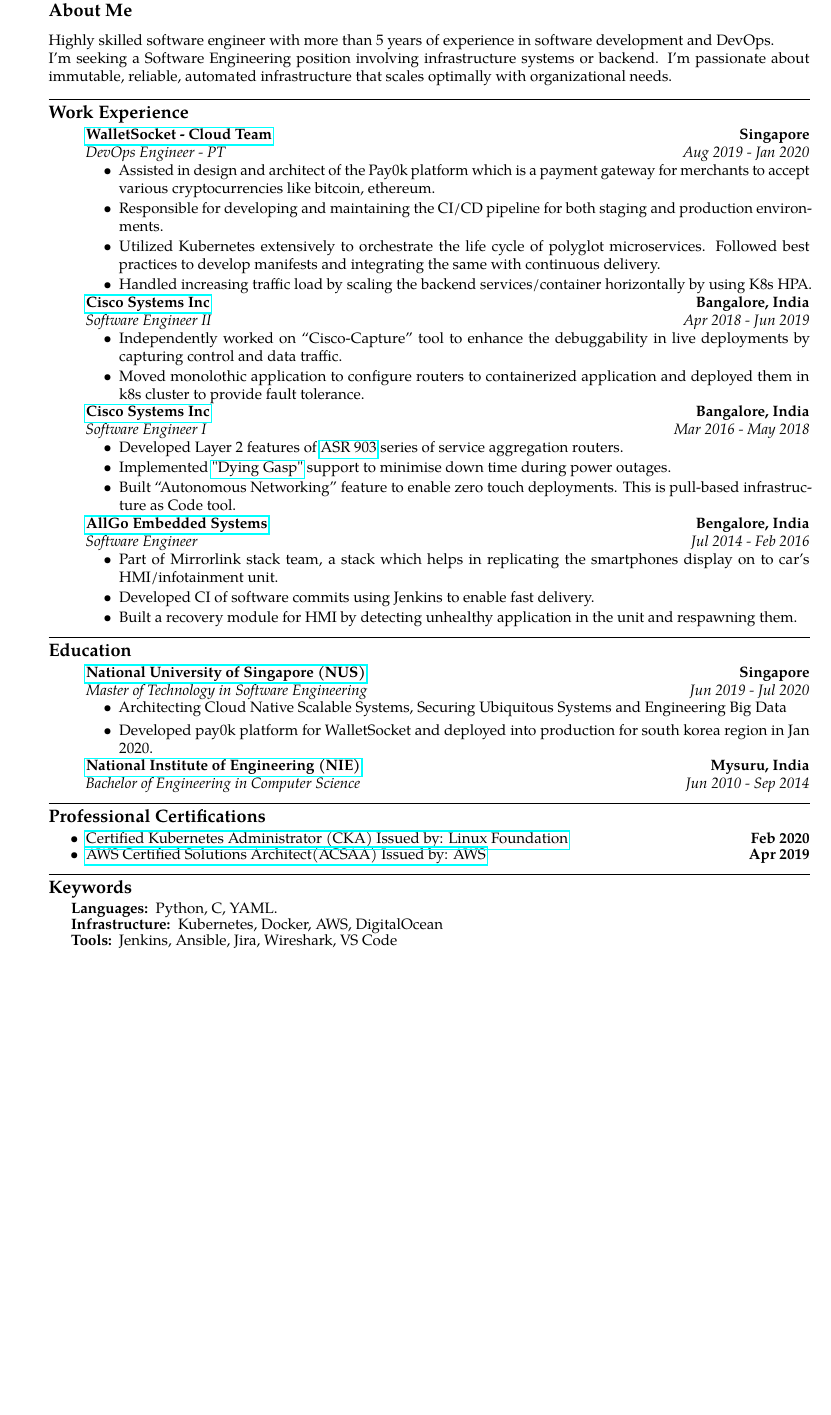
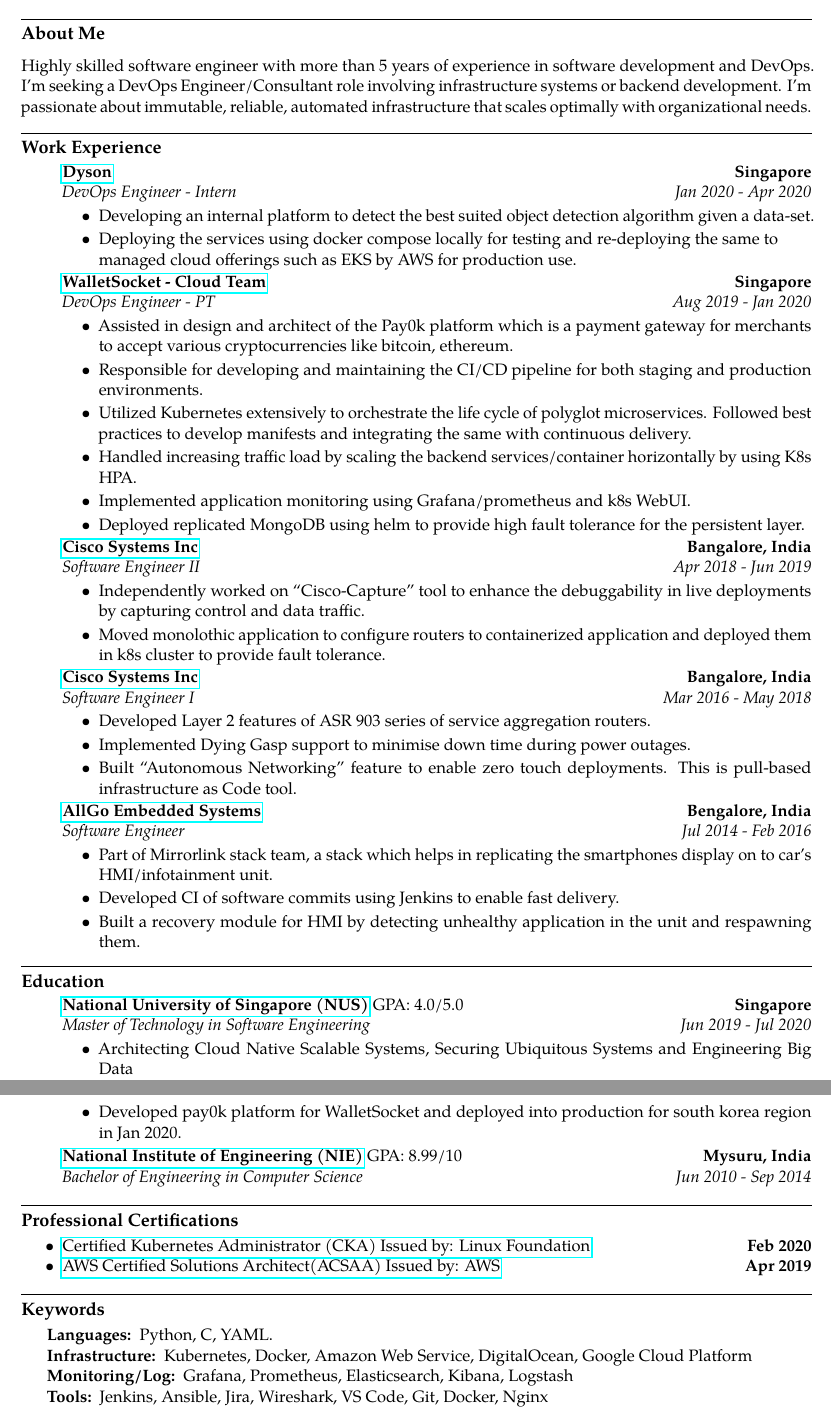
Before and after one commit to PavanRaga/Resume, a LaTeX CV (Resume.tex): part of the page before the commit and two parts of pages 1 and 2 of 2 after it, the two joined at a grey line, cut so that both start at the same text, the shorter picture padded with empty space. Compiled offline with pdfLaTeX.

Commit message:
Update Resume.tex

```diff
--- a/Resume.tex
+++ b/Resume.tex
@@ -1,7 +1,7 @@
 % NOTE: This is very inspired by http://www.toofishes.net/blog/latex-resume-follow-up/
 
-\documentclass[10pt,letterpaper]{article}
-\usepackage[margin=0.75in]{geometry}
+\documentclass[11pt,a4paper]{article}
+\usepackage[margin=0.5in]{geometry}
 \usepackage[utf8]{inputenc}
 \usepackage[T1]{fontenc}
 \usepackage[stretch=10]{microtype}
@@ -30,7 +30,7 @@
 \hrule
 \vspace{-1.0em}
 \subsection*{About Me}
-\noindent Highly skilled software engineer with more than 5 years of experience in software development and DevOps.\\ I'm seeking a Software Engineering position involving infrastructure systems or backend. I'm passionate about immutable, reliable, automated infrastructure that scales optimally with organizational needs.
+\noindent Highly skilled software engineer with more than 5 years of experience in software development and DevOps. I’m seeking a DevOps Engineer/Consultant role involving infrastructure systems or backend development. I’m passionate about immutable, reliable, automated infrastructure that scales optimally with organizational needs.
 \\
 
 \hrule
@@ -50,7 +50,20 @@
     %   \itemsep0em
     %   \item Assisted in data cleansing by creating post-processing scripts for better feature filtering and detection in robot.
     % \end{itemize}
+    % Dyson Inc
 
+    \item[]
+    {\href{https://www.dyson.com.sg/}{\textbf{Dyson}} \hfill
+      \textbf{Singapore}}
+    \\
+    {\emph{DevOps Engineer - Intern} \hfill \emph{Jan 2020 - Apr 2020}}
+
+    \begin{itemize}[label=\textbullet]
+      \itemsep0em
+      \item Developing an internal platform to detect the best suited object detection algorithm given a data-set.
+      \item Deploying the services using docker compose locally for testing and re-deploying the same to \\ managed cloud offerings such as EKS by AWS for production use.
+    \end{itemize}
+    \ \
     % WalletSocket Inc
     \item[]
     {\href{https://www.walletsocket.com/}{\textbf{WalletSocket - Cloud Team}} \hfill
@@ -64,8 +77,10 @@
       \item Responsible for developing and maintaining the CI/CD pipeline for both staging and production environments.
       \item Utilized Kubernetes extensively to orchestrate the life cycle of polyglot microservices. Followed best practices to develop manifests and integrating the same with continuous delivery.
       \item Handled increasing traffic load by scaling the backend services/container horizontally by using K8s HPA.
+      \item Implemented application monitoring using Grafana/prometheus and k8s WebUI.
+      \item Deployed replicated MongoDB using helm to provide high fault tolerance for the persistent layer.
     \end{itemize}
-
+\ \
     % Cisco promotion
     \item[]
     {\href{http://www.cisco.com}{\textbf{Cisco Systems Inc}} \hfill
@@ -91,13 +105,12 @@
 
     \begin{itemize}[label=\textbullet]
       \itemsep0em
-      \item Developed Layer 2 features of \href{https://www.cisco.com/c/en/us/support/routers/asr-903-router/model.html}{ASR 903} series
+      \item Developed Layer 2 features of ASR 903 series
       of service aggregation routers.
-      \item Implemented \href{https://www.cisco.com/c/en/us/td/docs/routers/asr903/software/guide/chassis/xe
-      3s/b_Config_Guide_fullbook/b-cfg-dyg-gasp.html}{"Dying Gasp"} support to minimise down time during power outages.
+      \item Implemented Dying Gasp support to minimise down time during power outages.
       \item Built “Autonomous Networking” feature to enable zero touch deployments. This is pull-based infrastructure as Code tool.
     \end{itemize}
-
+\ \
     % Allgo Systems
     \item[]
     {\href{https://www.allgosystems.com/}{\textbf{AllGo Embedded Systems}} \hfill
@@ -132,7 +145,7 @@
     \parskip=-0.5em
 
     \item[]
-    {\href{http://www.nus.edu.sg/}{\textbf{National University of Singapore (NUS)}} \hfill
+    {\href{http://www.nus.edu.sg/}{\textbf{National University of Singapore (NUS)}} {GPA: 4.0/5.0} \hfill
       \textbf{Singapore}}
     \\
     {\emph{Master of Technology in Software Engineering} \hfill
@@ -144,7 +157,7 @@
     \end{itemize}
 
     \item[]
-    {\href{https://www.nie.ac.in/}{\textbf{National Institute of Engineering (NIE)}} \hfill
+    {\href{https://www.nie.ac.in/}{\textbf{National Institute of Engineering (NIE)}} {GPA: 8.99/10} \hfill
       \textbf{Mysuru, India}}
     \\
     {\emph{Bachelor of Engineering in Computer Science} \hfill
@@ -175,11 +188,12 @@
 \vspace{-1.0em}
 \subsection*{Keywords}
 \begin{description}[labelindent=\parindent]
-  \parskip=-0.5em
+  \parskip=-0.4em
 \item[Languages:] Python, C, YAML.
 % \textbf{Have Used:} C, Python. \textbf{Want To Use:} Go.
-  \item[Infrastructure:] Kubernetes, Docker, AWS, DigitalOcean
-  \item[Tools:] Jenkins, Ansible, Jira, Wireshark, VS Code
+  \item[Infrastructure:] Kubernetes, Docker, Amazon Web Service, DigitalOcean, Google Cloud Platform
+  \item[Monitoring/Log:] Grafana, Prometheus, Elasticsearch, Kibana, Logstash
+  \item[Tools:] Jenkins, Ansible, Jira, Wireshark, VS Code, Git, Docker, Nginx
 \end{description}
 
 \end{document}
```
Also changed, not shown: Resume.tex (7 more changed lines).
